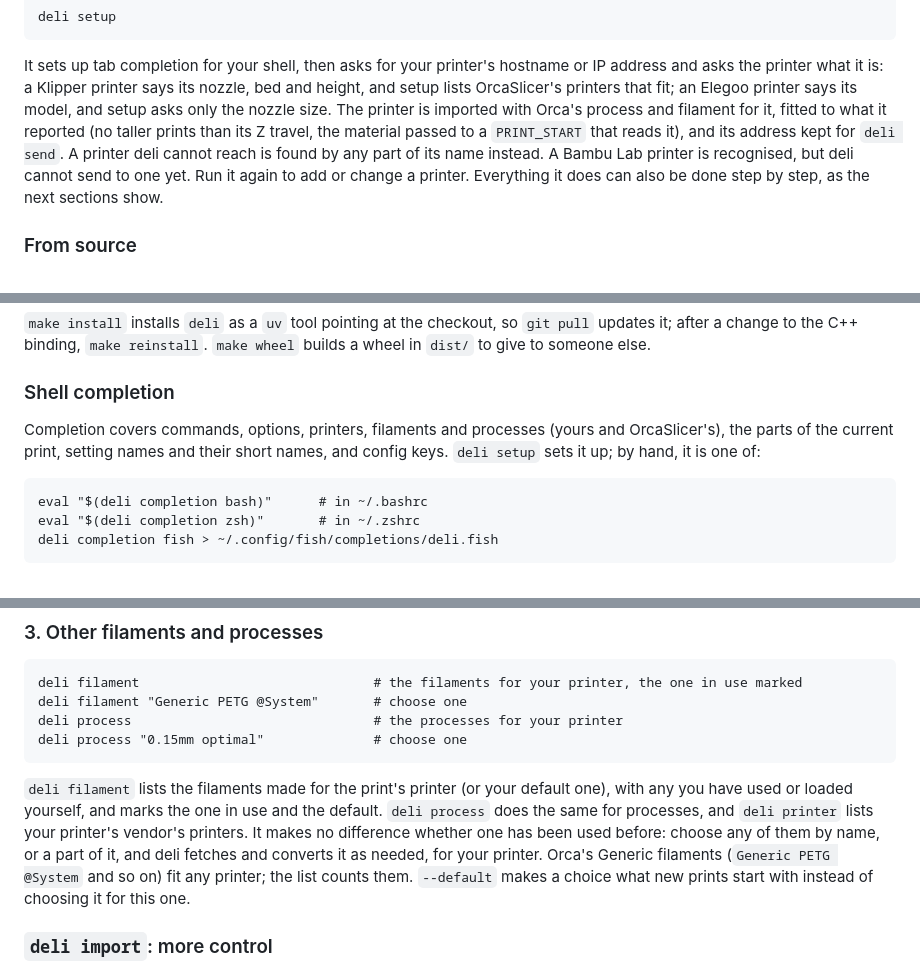
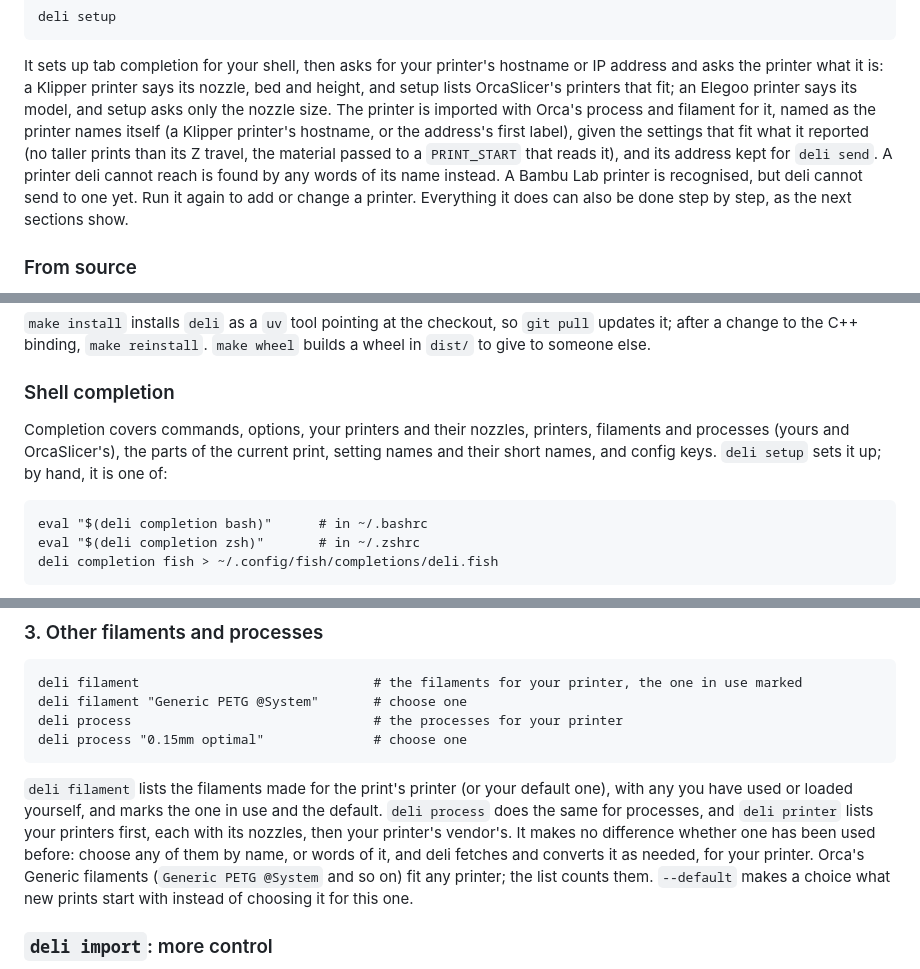
Before and after one commit to dcruver/deli-slicer, a Markdown page: README.md, 3 parts joined by grey strips. GitHub-like rendering.

````diff
--- a/README.md
+++ b/README.md
@@ -133,11 +133,13 @@ It sets up tab completion for your shell, then asks for your printer's hostname
 address and asks the printer what it is: a Klipper printer says its nozzle, bed and
 height, and setup lists OrcaSlicer's printers that fit; an Elegoo printer says its model,
 and setup asks only the nozzle size. The printer is imported with Orca's process and
-filament for it, fitted to what it reported (no taller prints than its Z travel, the
-material passed to a `PRINT_START` that reads it), and its address kept for `deli send`.
-A printer deli cannot reach is found by any part of its name instead. A Bambu Lab
-printer is recognised, but deli cannot send to one yet. Run it again to add or change a printer. Everything it does can also be done step by
-step, as the next sections show.
+filament for it, named as the printer names itself (a Klipper printer's hostname, or
+the address's first label), given the settings that fit what it reported (no taller
+prints than its Z travel, the material passed to a `PRINT_START` that reads it), and its
+address kept for `deli send`. A printer deli cannot reach is found by any words of its
+name instead. A Bambu Lab printer is recognised, but deli cannot send to one yet. Run it
+again to add or change a printer. Everything it does can also be done step by step, as
+the next sections show.
 
 ### From source
 
@@ -158,9 +160,9 @@ a wheel in `dist/` to give to someone else.
 
 ### Shell completion
 
-Completion covers commands, options, printers, filaments and processes (yours and
-OrcaSlicer's), the parts of the current print, setting names and their short names, and
-config keys. `deli setup` sets it up; by hand, it is one of:
+Completion covers commands, options, your printers and their nozzles, printers,
+filaments and processes (yours and OrcaSlicer's), the parts of the current print,
+setting names and their short names, and config keys. `deli setup` sets it up; by hand, it is one of:
 
 ```
 eval "$(deli completion bash)"      # in ~/.bashrc
@@ -239,10 +248,10 @@ deli process "0.15mm optimal"              # choose one
 
 `deli filament` lists the filaments made for the print's printer (or your default one),
 with any you have used or loaded yourself, and marks the one in use and the default.
-`deli process` does the same for processes, and `deli printer` lists your printer's
-vendor's printers. It makes no difference whether one has been used before: choose any
-of them by name, or a part of it, and deli fetches and converts it as needed, for your
-printer. Orca's Generic filaments (`Generic PETG @System` and so on) fit any printer; the
+`deli process` does the same for processes, and `deli printer` lists your printers
+first, each with its nozzles, then your printer's vendor's. It makes no difference
+whether one has been used before: choose any of them by name, or words of it, and deli
+fetches and converts it as needed, for your printer. Orca's Generic filaments (`Generic PETG @System` and so on) fit any printer; the
 list counts them. `--default` makes a choice what new prints start with instead of
 choosing it for this one.
 
````
Also changed, not shown: other parts of README.md (+28 -17 lines), CHANGELOG.md (+5 -3 lines), CONTRIBUTING.md (+10 -0 lines), images/deli-view-1.png, images/demo-terminal.gif, 7 other files.
